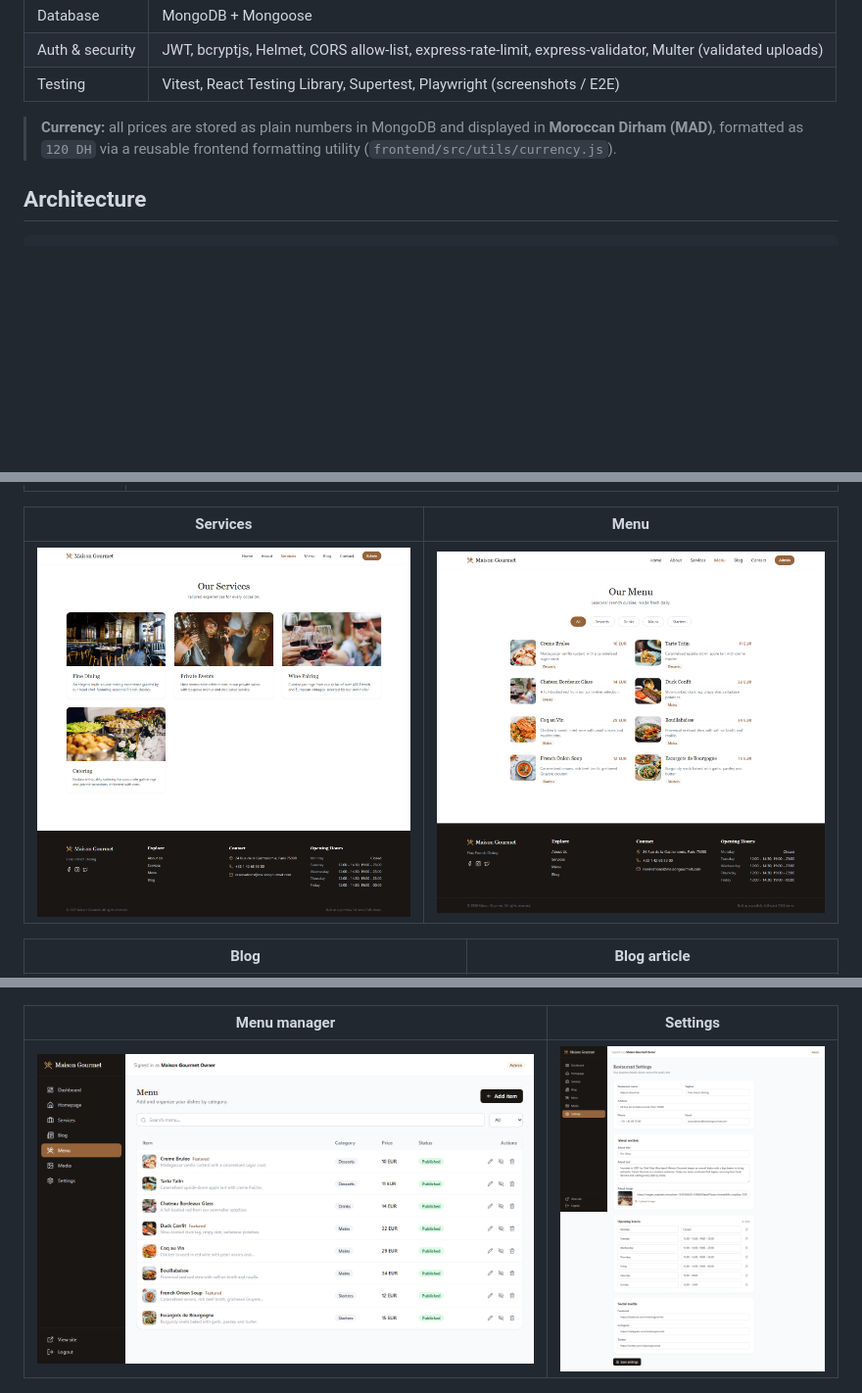
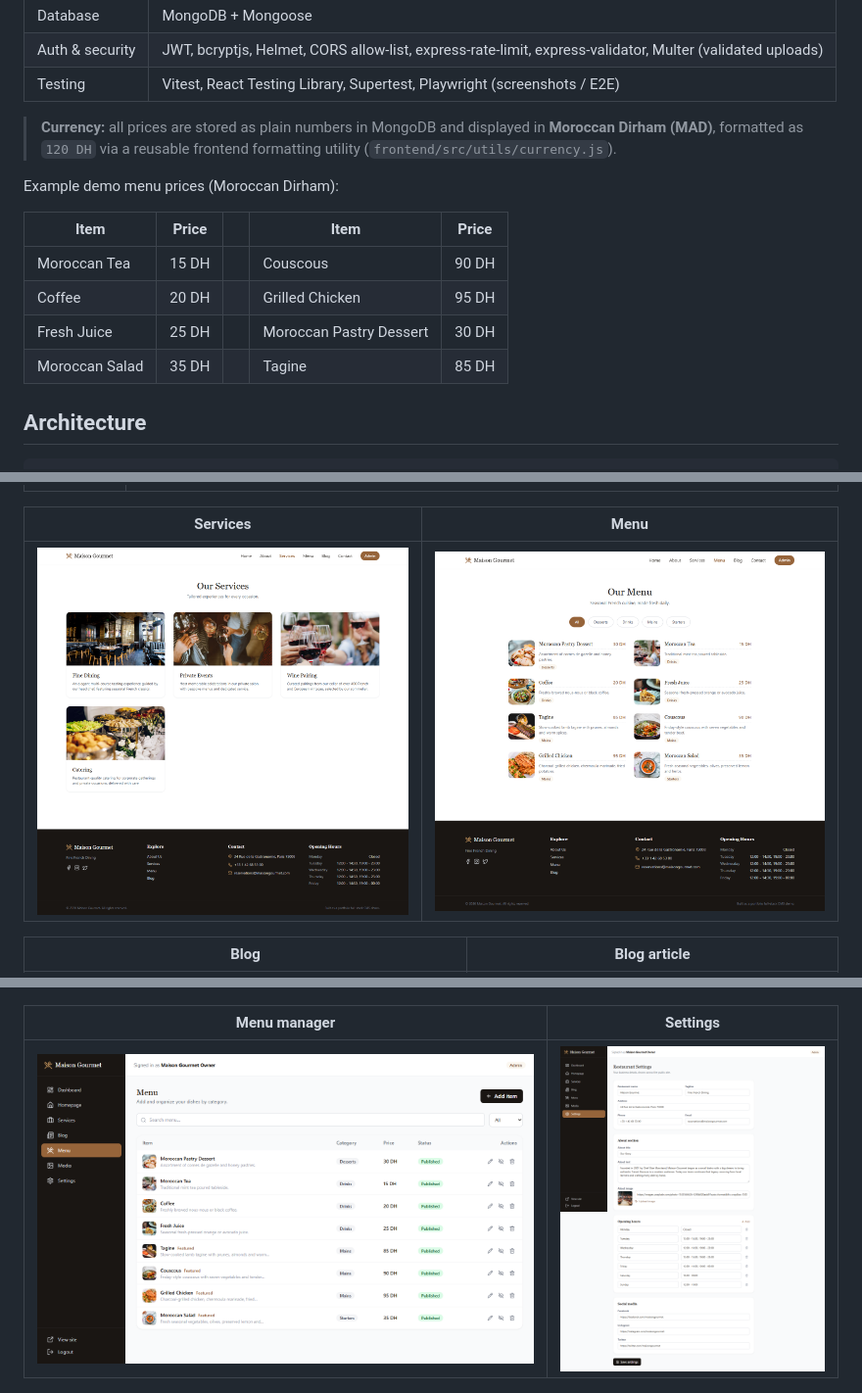
Before and after one commit to yasser-dev-code/small-business-website-cms, a Markdown page: README.md, 3 parts joined by grey strips. Shown at 98% size. Rendered like a GitHub page; pictures changed too: screenshots/04-public-menu.png, screenshots/14-admin-menu.png; blank space fills up the shorter version.

```diff
--- a/README.md
+++ b/README.md
@@ -73,6 +73,15 @@ Changes saved in the admin panel appear on the public website immediately (publi
 | Testing | Vitest, React Testing Library, Supertest, Playwright (screenshots / E2E) |
 
 > **Currency:** all prices are stored as plain numbers in MongoDB and displayed in **Moroccan Dirham (MAD)**, formatted as `120 DH` via a reusable frontend formatting utility (`frontend/src/utils/currency.js`).
+
+Example demo menu prices (Moroccan Dirham):
+
+| Item | Price | | Item | Price |
+|---|---|---|---|---|
+| Moroccan Tea | 15 DH | | Couscous | 90 DH |
+| Coffee | 20 DH | | Grilled Chicken | 95 DH |
+| Fresh Juice | 25 DH | | Moroccan Pastry Dessert | 30 DH |
+| Moroccan Salad | 35 DH | | Tagine | 85 DH |
 
 ## Architecture
 
```
Also changed, not shown: README.fr.md (+9 -0 lines), 1 other file.
